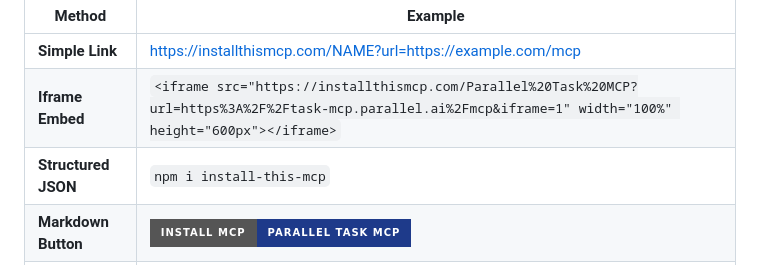
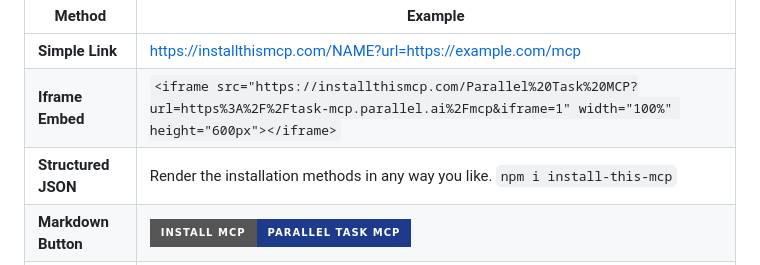
Before and after one commit to janwilmake/generate-mcp-installation-guide, a Markdown page: README.md, the part around the change. Rendered like a GitHub page; badges without logos.

Commit message:
improvements

```diff
--- a/README.md
+++ b/README.md
@@ -10,7 +10,7 @@ To fit everyones needs, you can get the installation guide in a multitude of way
 | ------------------------ | -------------------------------------------------------------------------------------------------------------------------------------------------------------------------------------------------------------------------------------------------------------------------------------------------------------------------------------------------------------------------------------------------------------------------------------------------------------------------------------------------------------------------------------------------------------------------------------------------------------------------- |
 | **Simple Link**          | https://installthismcp.com/NAME?url=https://example.com/mcp                                                                                                                                                                                                                                                                                                                                                                                                                                                                                                                                                                |
 | **Iframe Embed**         | `<iframe src="https://installthismcp.com/Parallel%20Task%20MCP?url=https%3A%2F%2Ftask-mcp.parallel.ai%2Fmcp&iframe=1" width="100%" height="600px"></iframe>`                                                                                                                                                                                                                                                                                                                                                                                                                                                               |
-| **Structured JSON**      | `npm i install-this-mcp`                                                                                                                                                                                                                                                                                                                                                                                                                                                                                                                                                                                                   |
+| **Structured JSON**      | Render the installation methods in any way you like. `npm i install-this-mcp`                                                                                                                                                                                                                                                                                                                                                                                                                                                                                                                                              |
 | **Markdown Button**      | [![Install Parallel Task MCP](https://img.shields.io/badge/Install_MCP-Parallel%20Task%20MCP-1e3a8a?style=for-the-badge)](https://installthismcp.com/Parallel%20Task%20MCP?url=https%3A%2F%2Ftask-mcp.parallel.ai%2Fmcp)                                                                                                                                                                                                                                                                                                                                                                                                   |
 | **Markdown Client List** | - [Cursor](https://installthismcp.com/NAME/for/Cursor?url=...)<br>- [VS Code](https://installthismcp.com/NAME/for/VS%20Code?url=...)<br>- [Claude Desktop / Claude.ai](https://installthismcp.com/NAME/for/Claude%20Desktop%20%2F%20Claude.ai?url=...)<br>- [Claude Code](https://installthismcp.com/NAME/for/Claude%20Code?url=...)<br>- [Windsurf](https://installthismcp.com/NAME/for/Windsurf?url=...)<br>- [Cline](https://installthismcp.com/NAME/for/Cline?url=...)<br>- [Gemini CLI](https://installthismcp.com/NAME/for/Gemini%20CLI?url=...)<br>- [ChatGPT](https://installthismcp.com/NAME/for/ChatGPT?url=...) |
 | **Full Markdown Guide**  | Example: https://github.com/jaw9c/awesome-remote-mcp-servers                                                                                                                                                                                                                                                                                                                                                                                                                                                                                                                                                               |
```
